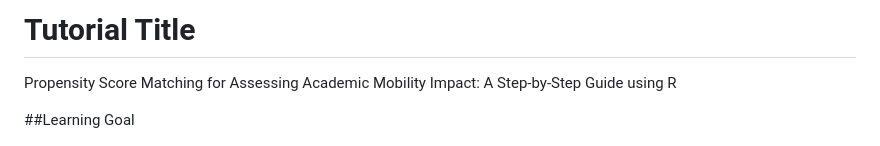
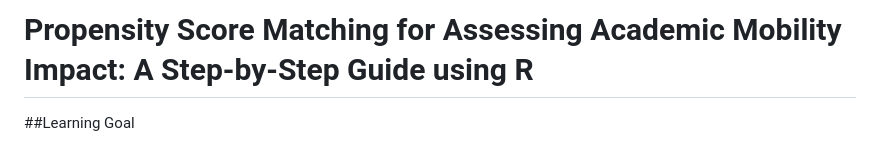
Before and after one commit to momenifi/methodHub, a Markdown page: academic_mobility_propensity_score/readm_tutorial.md, the part around the change. Drawn GitHub-style.

```diff
--- a/academic_mobility_propensity_score/readm_tutorial.md
+++ b/academic_mobility_propensity_score/readm_tutorial.md
@@ -1,5 +1,5 @@
-# Tutorial Title
-Propensity Score Matching for Assessing Academic Mobility Impact: A Step-by-Step Guide using R
+# Propensity Score Matching for Assessing Academic Mobility Impact: A Step-by-Step Guide using R
+
 
 
 ##Learning Goal
```
